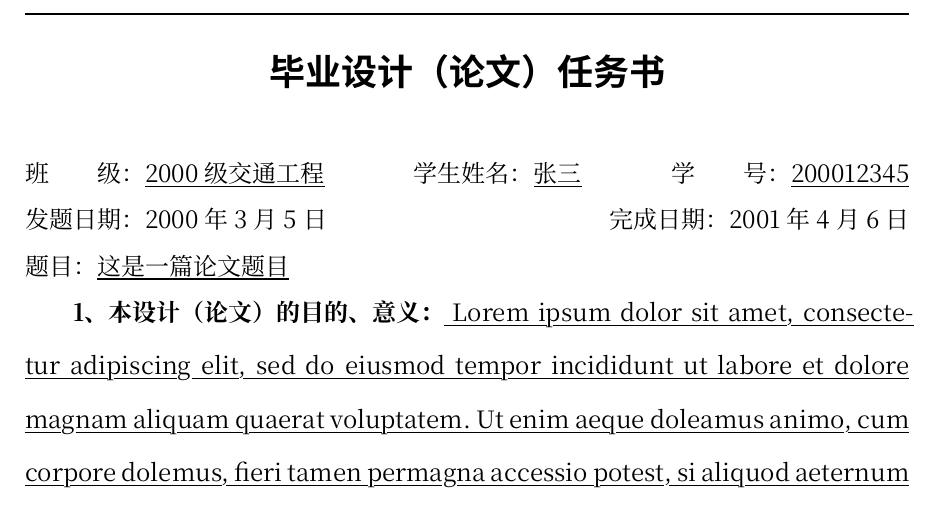
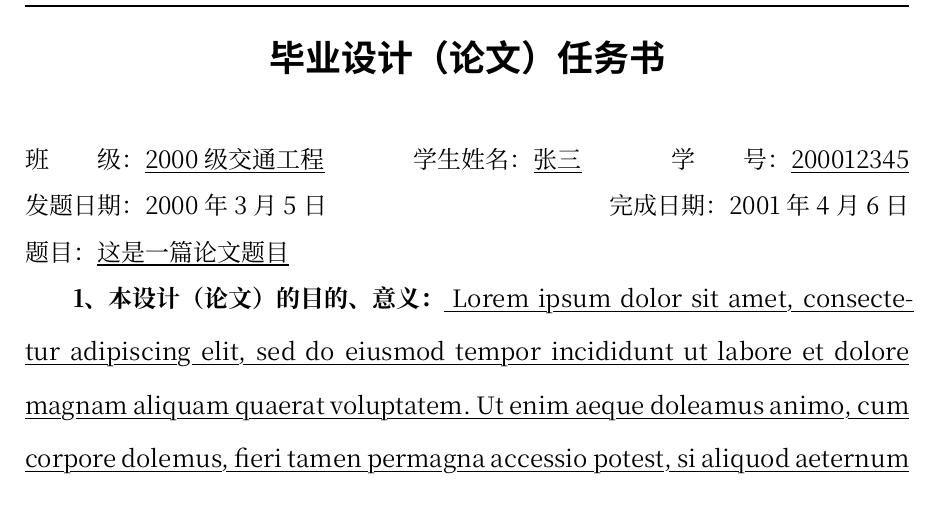
Before and after one commit to xiongyaohua/typst-template-swjtu-thesis, a Typst document (template.typ): part of page 5 of 10, cut so that both start at the same text. Compiled offline with Typst 0.15; a missing font is replaced by an installed copy or a similar font.

Commit message:
tweak header

```diff
--- a/template.typ
+++ b/template.typ
@@ -252,9 +252,9 @@
             #set align(center)
 
             西南交通大学本科毕业设计（论文）
-            #block(height: 0cm,line(length: 100%))
+            #block(height: -0.3cm,line(length: 100%))
         ],
-        header-ascent: 0.8cm,
+        header-ascent: 0.7cm,
         numbering: "I"
     )
     counter(page).update(1)
```
